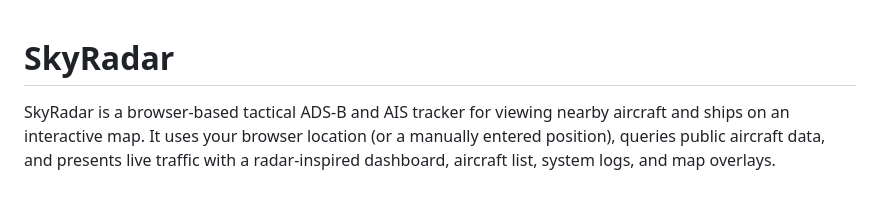
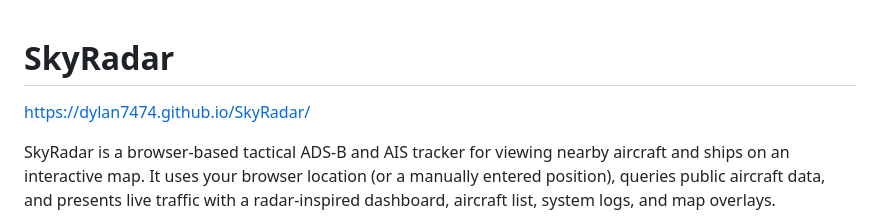
Before and after one commit to dylan7474/SkyRadar, a Markdown page: README.md, the part around the change. GitHub-like rendering; blank space fills up the shorter version.

Commit message:
Update README with project website link
Added project website link to README.

```diff
--- a/README.md
+++ b/README.md
@@ -1,4 +1,6 @@
 # SkyRadar
+
+https://dylan7474.github.io/SkyRadar/
 
 SkyRadar is a browser-based tactical ADS-B and AIS tracker for viewing nearby aircraft and ships on an interactive map. It uses your browser location (or a manually entered position), queries public aircraft data, and presents live traffic with a radar-inspired dashboard, aircraft list, system logs, and map overlays.
 
```
